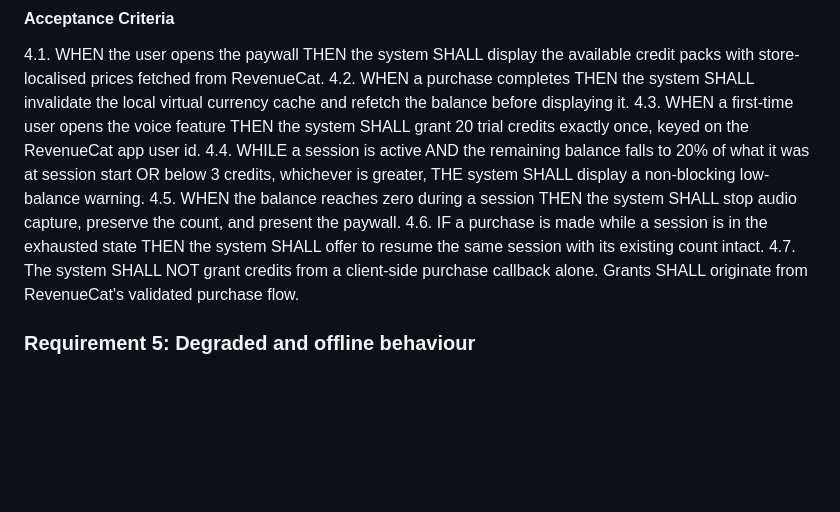
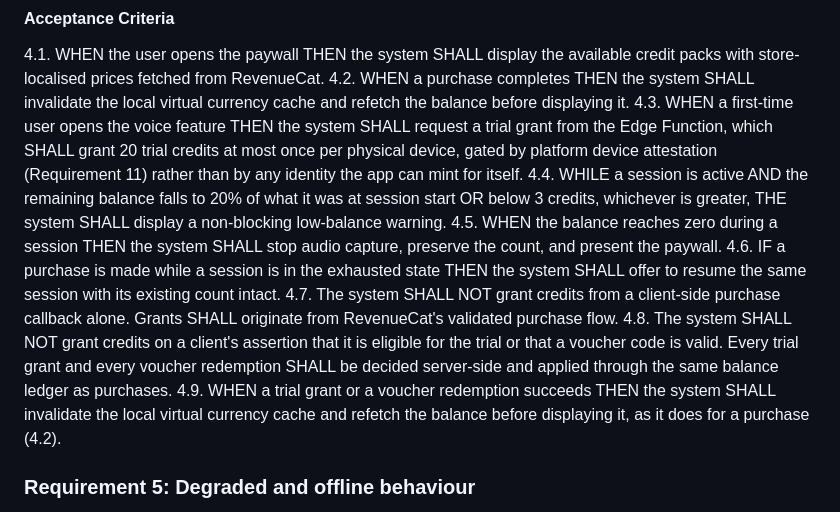
Before and after one commit to olamide226/counta, a Markdown page: specs/voice-phrase-counting/requirements.md, the part around one of its changes. Rendered like a GitHub page; blank space fills up the shorter version.

```diff
--- a/specs/voice-phrase-counting/requirements.md
+++ b/specs/voice-phrase-counting/requirements.md
@@ -97,11 +97,13 @@ The system has no backend today. This feature introduces exactly one server-side
 
 4.1. WHEN the user opens the paywall THEN the system SHALL display the available credit packs with store-localised prices fetched from RevenueCat.
 4.2. WHEN a purchase completes THEN the system SHALL invalidate the local virtual currency cache and refetch the balance before displaying it.
-4.3. WHEN a first-time user opens the voice feature THEN the system SHALL grant 20 trial credits exactly once, keyed on the RevenueCat app user id.
+4.3. WHEN a first-time user opens the voice feature THEN the system SHALL request a trial grant from the Edge Function, which SHALL grant 20 trial credits at most once per physical device, gated by platform device attestation (Requirement 11) rather than by any identity the app can mint for itself.
 4.4. WHILE a session is active AND the remaining balance falls to 20% of what it was at session start OR below 3 credits, whichever is greater, THE system SHALL display a non-blocking low-balance warning.
 4.5. WHEN the balance reaches zero during a session THEN the system SHALL stop audio capture, preserve the count, and present the paywall.
 4.6. IF a purchase is made while a session is in the exhausted state THEN the system SHALL offer to resume the same session with its existing count intact.
 4.7. The system SHALL NOT grant credits from a client-side purchase callback alone. Grants SHALL originate from RevenueCat's validated purchase flow.
+4.8. The system SHALL NOT grant credits on a client's assertion that it is eligible for the trial or that a voucher code is valid. Every trial grant and every voucher redemption SHALL be decided server-side and applied through the same balance ledger as purchases.
+4.9. WHEN a trial grant or a voucher redemption succeeds THEN the system SHALL invalidate the local virtual currency cache and refetch the balance before displaying it, as it does for a purchase (4.2).
 
 ### Requirement 5: Degraded and offline behaviour
 
```
Also changed, not shown: other parts of specs/voice-phrase-counting/requirements.md (+37 -0 lines).
